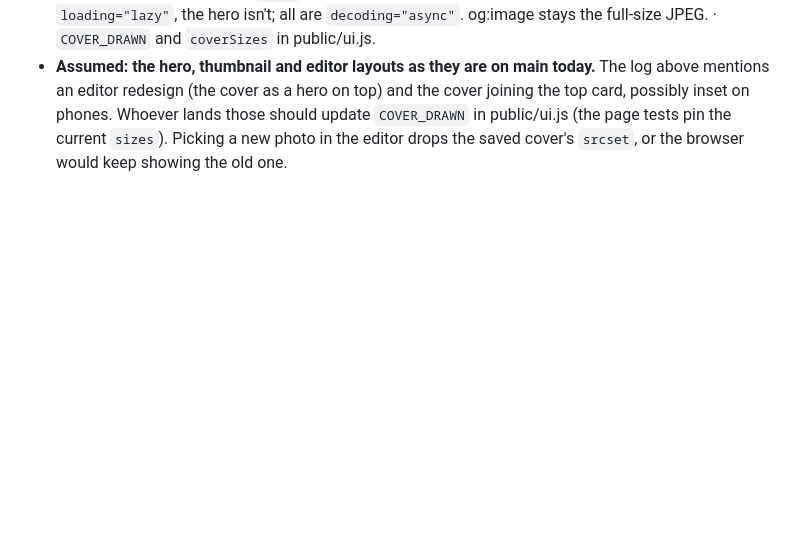
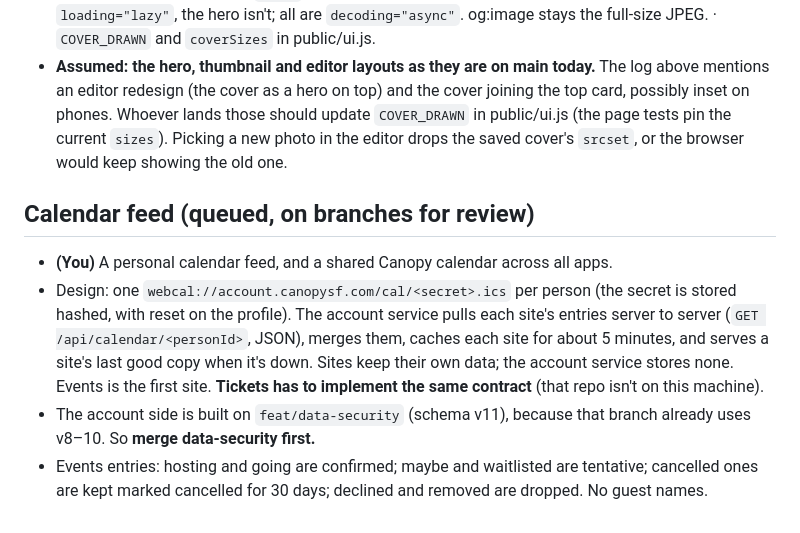
Before and after one commit to narenh/canopy-events, a Markdown page: docs/decision-log.md, the part around the change. Drawn GitHub-style; blank space fills up the shorter version.

Commit message:
Decision log: shared calendar design
Co-Authored-By: Claude Opus 5.5 <noreply@anthropic.com>

```diff
--- a/docs/decision-log.md
+++ b/docs/decision-log.md
@@ -1395,3 +1395,22 @@ Fixes for the security review's events findings (branch `fix/review`).
   public/ui.js (the page tests pin the current `sizes`). Picking a new
   photo in the editor drops the saved cover's `srcset`, or the browser
   would keep showing the old one.
+
+## Calendar feed (queued, on branches for review)
+
+- **(You)** A personal calendar feed, and a shared Canopy calendar
+  across all apps.
+- Design: one `webcal://account.canopysf.com/cal/<secret>.ics` per
+  person (the secret is stored hashed, with reset on the profile). The
+  account service pulls each site's entries server to server
+  (`GET /api/calendar/<personId>`, JSON), merges them, caches each site
+  for about 5 minutes, and serves a site's last good copy when it's
+  down. Sites keep their own data; the account service stores none.
+  Events is the first site. **Tickets has to implement the same
+  contract** (that repo isn't on this machine).
+- The account side is built on `feat/data-security` (schema v11),
+  because that branch already uses v8–10. So **merge data-security
+  first.**
+- Events entries: hosting and going are confirmed; maybe and waitlisted
+  are tentative; cancelled ones are kept marked cancelled for 30 days;
+  declined and removed are dropped. No guest names.
```
